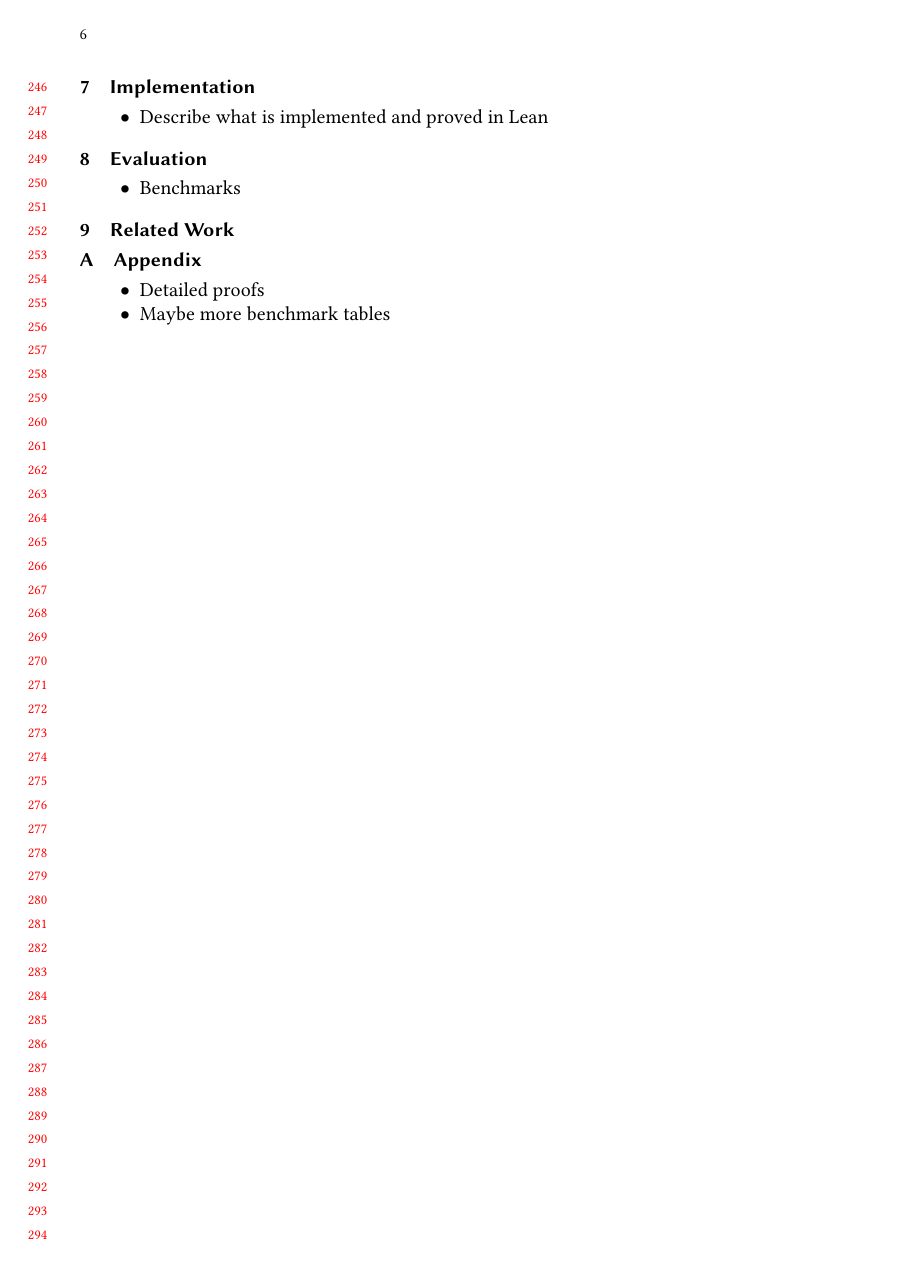
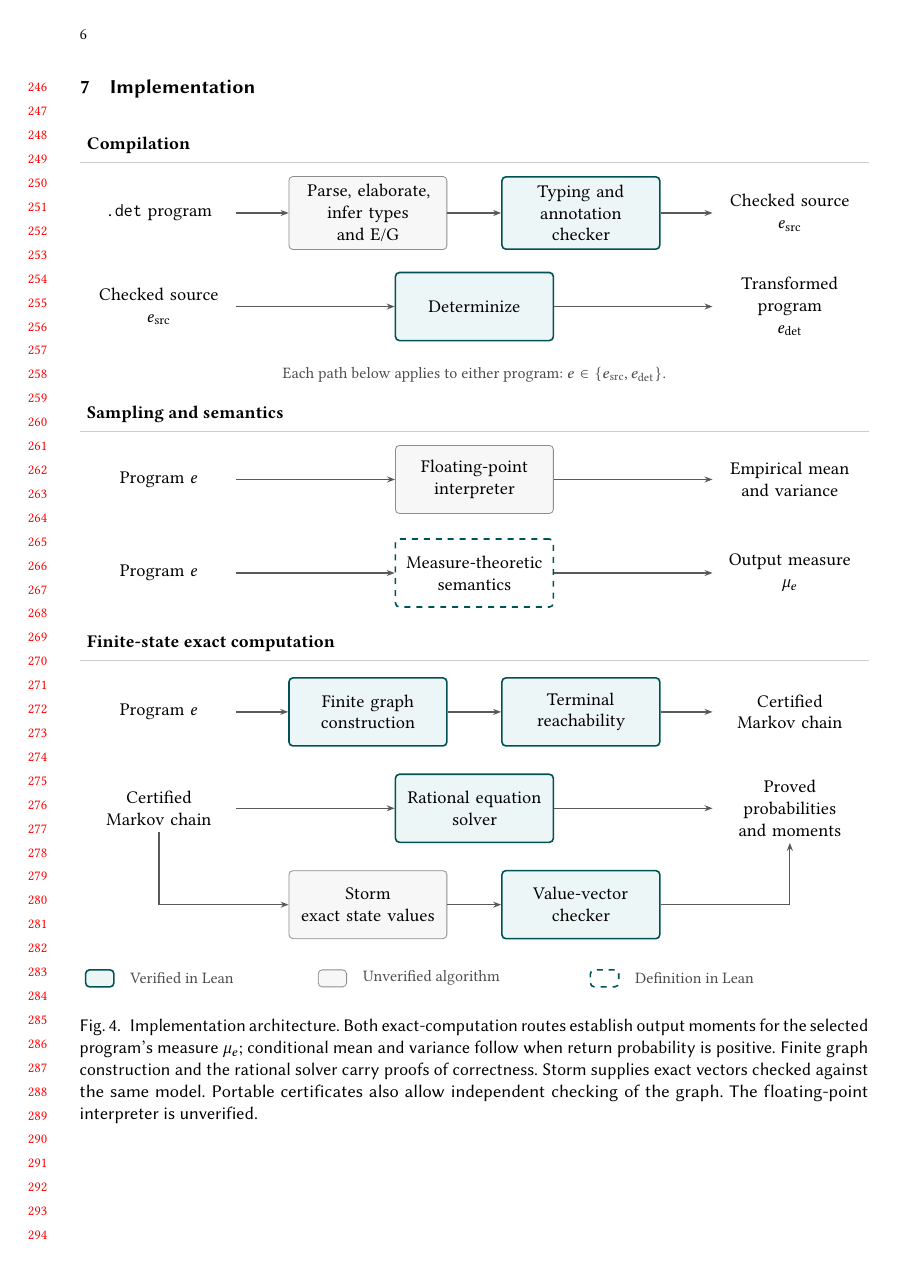
Before and after one commit to julesjacobs/determinize, a LaTeX paper (tex/main.tex, which reads tex/figures/architecture.tex, tex/sections/7_implementation.tex): page 6 of 6 before the commit and page 6 of 7 after it. Compiled offline with pdfLaTeX.

Commit message:
Show verified computation routes in the paper architecture
- Place measure semantics alongside floating-point sampling.
- Show verified graph construction, rational solving, and checked Storm values.
- Explain finite moments, divergence, and the remaining verification boundaries.

```diff
--- /dev/null
+++ b/tex/figures/architecture.tex
@@ -0,0 +1,94 @@
+% !TeX root = ../main.tex
+\begin{figure}[H]
+\centering
+\begin{tikzpicture}[
+  x=\textwidth, y=1cm,
+  font=\small,
+  stage/.style={draw=black!45, fill=black!3, rounded corners=2pt,
+    text width=.18\textwidth, minimum height=12mm, align=center, inner sep=4pt},
+  verified/.style={stage, draw=teal!65!black, fill=teal!7, line width=.8pt},
+  definition/.style={verified, dashed, fill=white},
+  data/.style={text width=.18\textwidth, align=center, inner sep=3pt},
+  flow/.style={-{Stealth[length=4pt,width=3pt]}, draw=black!65, line width=.6pt},
+  note/.style={font=\footnotesize, text=black!70, align=center},
+  heading/.style={font=\small\bfseries, anchor=west}
+]
+\node[heading] at (0,.90) {Compilation};
+\draw[black!20] (0,.60) -- (1,.60);
+\node[data] (file) at (.10,-.30) {\texttt{.det} program};
+\node[stage] (front) at (.365,-.30) {Parse, elaborate,\\infer types and E/G};
+\node[verified] (typing) at (.635,-.30) {Typing and\\annotation checker};
+\node[data] (source) at (.90,-.30) {Checked source\\$e_{\mathrm{src}}$};
+\draw[flow] (file) -- (front);
+\draw[flow] (front) -- (typing);
+\draw[flow] (typing) -- (source);
+
+\node[data] (source2) at (.10,-1.95) {Checked source\\$e_{\mathrm{src}}$};
+\node[verified] (det) at (.50,-1.95) {Determinize};
+\node[data] (target) at (.90,-1.95) {Transformed program\\$e_{\mathrm{det}}$};
+\draw[flow] (source2) -- (det);
+\draw[flow] (det) -- (target);
+
+\node[note] at (.50,-3.15)
+  {Each path below applies to either program: $e\in\{e_{\mathrm{src}},e_{\mathrm{det}}\}$.};
+\node[heading] at (0,-3.85) {Sampling and semantics};
+\draw[black!20] (0,-4.15) -- (1,-4.15);
+\node[data] (sampleInput) at (.10,-5.0) {Program $e$};
+\node[stage] (runtime) at (.50,-5.0) {Floating-point\\interpreter};
+\node[data] (estimates) at (.90,-5.0) {Empirical mean\\and variance};
+\draw[flow] (sampleInput) -- (runtime);
+\draw[flow] (runtime) -- (estimates);
+
+\node[data] (semanticsInput) at (.10,-6.65) {Program $e$};
+\node[definition] (semantics) at (.50,-6.65) {Measure-theoretic\\semantics};
+\node[data] (measure) at (.90,-6.65) {Output measure\\$\law e$};
+\draw[flow] (semanticsInput) -- (semantics);
+\draw[flow] (semantics) -- (measure);
+
+\node[heading] at (0,-7.90) {Finite-state exact computation};
+\draw[black!20] (0,-8.20) -- (1,-8.20);
+\node[data] (exactInput) at (.10,-9.10) {Program $e$};
+\node[verified] (explore) at (.365,-9.10) {Finite graph\\construction};
+\node[verified] (replay) at (.635,-9.10) {Terminal\\reachability};
+\node[data] (model) at (.90,-9.10) {Certified\\Markov chain};
+\draw[flow] (exactInput) -- (explore);
+\draw[flow] (explore) -- (replay);
+\draw[flow] (replay) -- (model);
+
+\node[data] (model2) at (.10,-10.80) {Certified\\Markov chain};
+\node[verified] (solve) at (.50,-10.80) {Rational equation\\solver};
+\node[data] (answer) at (.90,-10.80)
+  {Proved\\probabilities\\and moments};
+\draw[flow] (model2) -- (solve);
+\draw[flow] (solve) -- (answer);
+
+\node[stage] (storm) at (.365,-12.50) {Storm\\exact state values};
+\node[verified] (check) at (.635,-12.50) {Value-vector\\checker};
+\draw[flow] (model2.south) |- (storm.west);
+\draw[flow] (storm) -- (check);
+\draw[flow] (check.east) -| (answer.south);
+
+\node[verified, minimum width=5mm, minimum height=3mm, text width=0pt,
+  inner sep=0pt] at (.025,-13.80) {};
+\node[note,anchor=west] at (.055,-13.80) {Verified in Lean};
+\node[stage, minimum width=5mm, minimum height=3mm, text width=0pt,
+  inner sep=0pt] at (.32,-13.80) {};
+\node[note,anchor=west] at (.35,-13.80) {Unverified algorithm};
+\node[definition, minimum width=5mm, minimum height=3mm, text width=0pt,
+  inner sep=0pt] at (.665,-13.80) {};
+\node[note,anchor=west] at (.695,-13.80) {Definition in Lean};
+\end{tikzpicture}
+\caption{Implementation architecture. Both exact-computation routes establish
+output moments for the selected program's measure $\law e$;
+conditional mean and variance follow when return probability is positive.
+Finite graph construction and the rational solver carry proofs of correctness.
+Storm supplies exact vectors checked against the same model.
+Portable certificates also allow independent checking of the graph.
+The floating-point interpreter is unverified.}
+\label{fig:architecture}
+\Description{Compilation uses an unverified front end followed by verified typing
+and determinization. Sampling and formal measure semantics are shown in parallel.
+Verified finite graph construction and terminal reachability feed either a
+verified rational solver or Storm followed by a verified vector checker.
+Both routes produce proved probabilities and output moments.}
+\end{figure}
--- a/tex/main.tex
+++ b/tex/main.tex
@@ -8,6 +8,8 @@
 \usepackage{array}
 \usepackage{float}
 \usepackage[nameinlink]{cleveref}
+\usepackage{tikz}
+\usetikzlibrary{arrows.meta,calc}
 \input{macros}
 
 \begin{document}
--- a/tex/sections/7_implementation.tex
+++ b/tex/sections/7_implementation.tex
@@ -2,6 +3,5 @@
 \section{Implementation}
 \label{sec:implementation}
 
-\begin{itemize}
-    \item Describe what is implemented and proved in Lean
-\end{itemize}
+\input{figures/architecture}
+\clearpage
```
Also changed, not shown: tex/FIGURE_PLAN.md (+2 -0 lines), tex/sections/7_implementation.tex (29 more changed lines).
